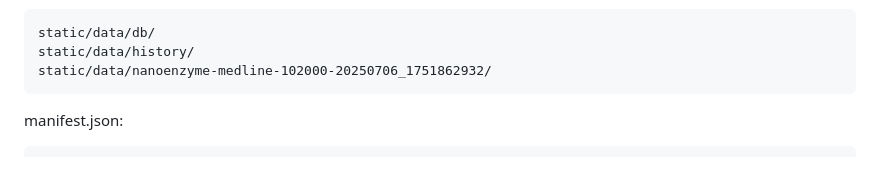
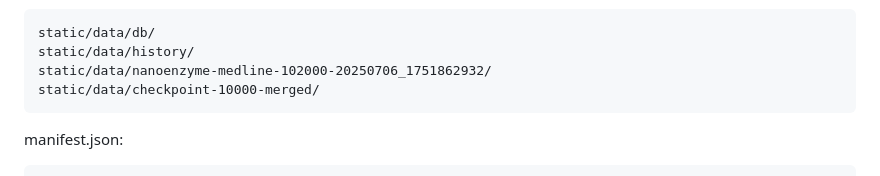
Before and after one commit to FengDushuo/AHEAD-RaBiE, a Markdown page: README.md, the part around the change. Rendered like a GitHub page.

Commit message:
Add checkpoint-10000-merged directory to README

````diff
--- a/README.md
+++ b/README.md
@@ -210,6 +210,7 @@ The following manifest will download three zip files to static/data/, unzip them
 static/data/db/
 static/data/history/
 static/data/nanoenzyme-medline-102000-20250706_1751862932/
+static/data/checkpoint-10000-merged/
 ```
 manifest.json:
 ```text
````
